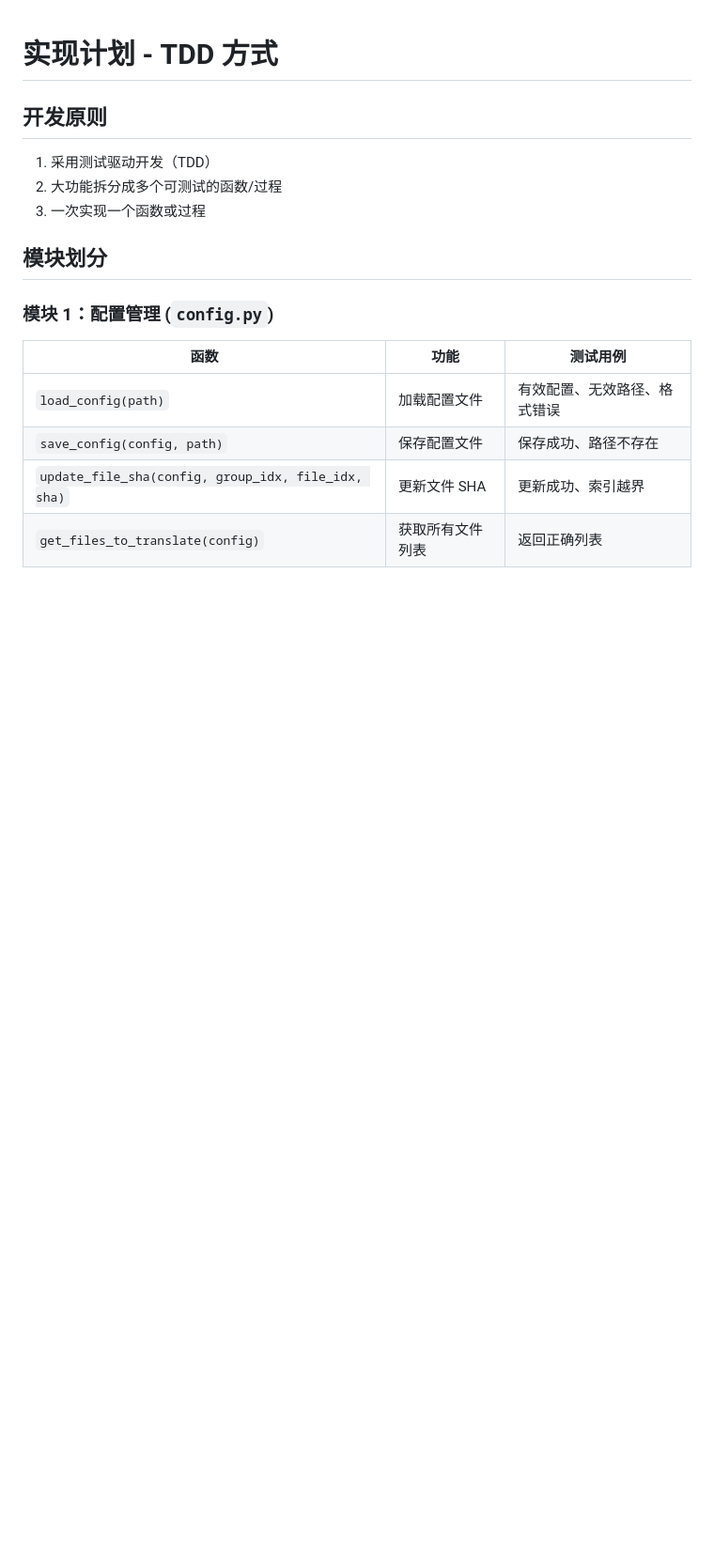
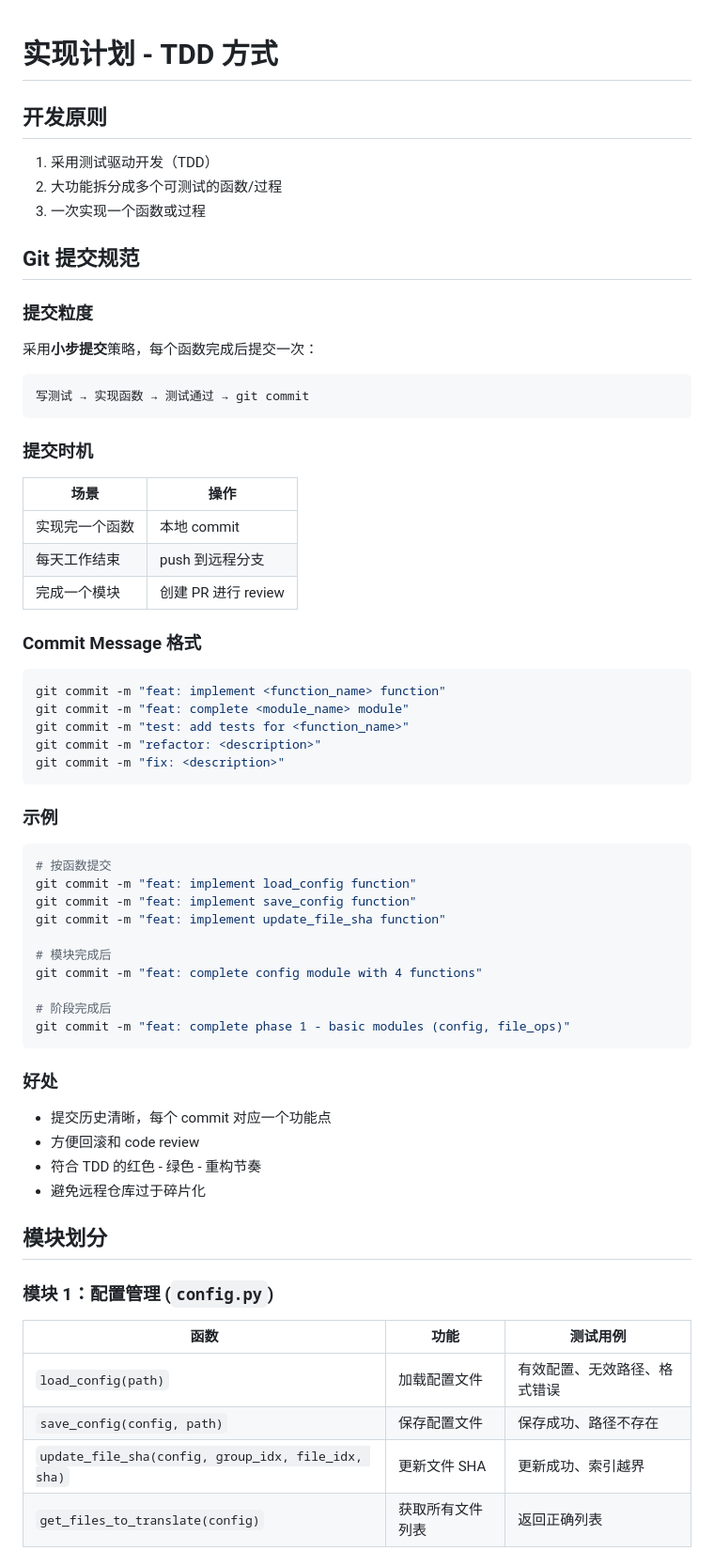
Before and after one commit to djangoyi-yunify/speck-kit-understand, a Markdown page: .opencode/plans/implementation-plan.md, the part around the change. Shown at 94% size. Rendered like a GitHub page; blank space fills up the shorter version.

Commit message:
docs: add Git commit guidelines to implementation plan

````diff
--- a/.opencode/plans/implementation-plan.md
+++ b/.opencode/plans/implementation-plan.md
@@ -5,6 +5,56 @@
 1. 采用测试驱动开发（TDD）
 2. 大功能拆分成多个可测试的函数/过程
 3. 一次实现一个函数或过程
+
+## Git 提交规范
+
+### 提交粒度
+
+采用**小步提交**策略，每个函数完成后提交一次：
+
+```
+写测试 → 实现函数 → 测试通过 → git commit
+```
+
+### 提交时机
+
+| 场景 | 操作 |
+|------|------|
+| 实现完一个函数 | 本地 commit |
+| 每天工作结束 | push 到远程分支 |
+| 完成一个模块 | 创建 PR 进行 review |
+
+### Commit Message 格式
+
+```bash
+git commit -m "feat: implement <function_name> function"
+git commit -m "feat: complete <module_name> module"
+git commit -m "test: add tests for <function_name>"
+git commit -m "refactor: <description>"
+git commit -m "fix: <description>"
+```
+
+### 示例
+
+```bash
+# 按函数提交
+git commit -m "feat: implement load_config function"
+git commit -m "feat: implement save_config function"
+git commit -m "feat: implement update_file_sha function"
+
+# 模块完成后
+git commit -m "feat: complete config module with 4 functions"
+
+# 阶段完成后
+git commit -m "feat: complete phase 1 - basic modules (config, file_ops)"
+```
+
+### 好处
+
+- 提交历史清晰，每个 commit 对应一个功能点
+- 方便回滚和 code review
+- 符合 TDD 的红色 - 绿色 - 重构节奏
+- 避免远程仓库过于碎片化
 
 ## 模块划分
 
````
